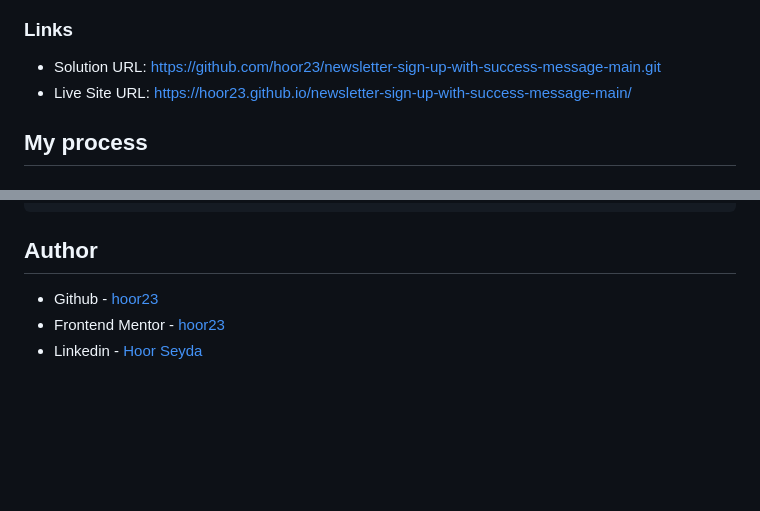
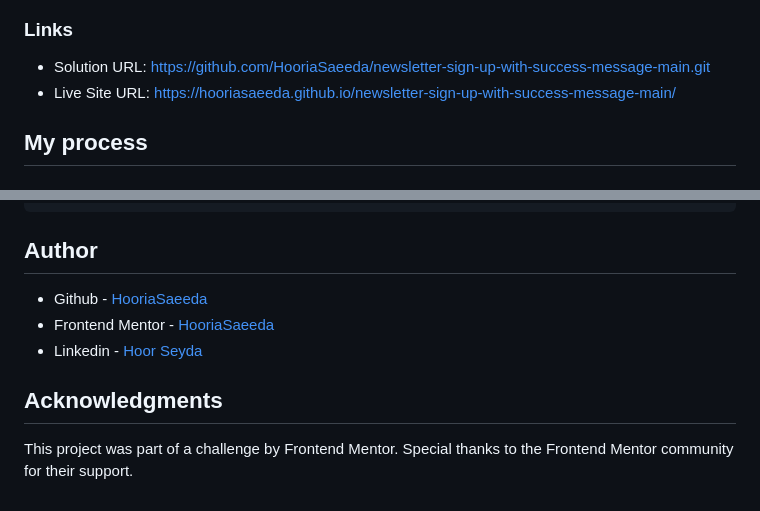
Before and after one commit to hoor23/newsletter-sign-up-with-success-message-main, a Markdown page: README.md, 2 parts joined by grey strips. GitHub-like rendering; blank space fills up the shorter version.

```diff
--- a/README.md
+++ b/README.md
@@ -39,8 +39,8 @@ Users should be able to:
 
 ### Links
 
-- Solution URL: [https://github.com/hoor23/newsletter-sign-up-with-success-message-main.git](https://github.com/hoor23/newsletter-sign-up-with-success-message-main.git)
-- Live Site URL: [https://hoor23.github.io/newsletter-sign-up-with-success-message-main/](https://hoor23.github.io/newsletter-sign-up-with-success-message-main/)
+- Solution URL: [https://github.com/HooriaSaeeda/newsletter-sign-up-with-success-message-main.git](https://github.com/HooriaSaeeda/newsletter-sign-up-with-success-message-main.git)
+- Live Site URL: [https://hooriasaeeda.github.io/newsletter-sign-up-with-success-message-main/](https://hooriasaeeda.github.io/newsletter-sign-up-with-success-message-main/)
 
 ## My process
 
@@ -97,6 +97,10 @@ document.querySelector('.subscriptionForm').addEventListener('submit', (e) => {
 
 ## Author
 
-- Github - [hoor23](https://github.com/hoor23)
-- Frontend Mentor - [hoor23](https://www.frontendmentor.io/profile/hoor23)
+- Github - [HooriaSaeeda](https://github.com/HooriaSaeeda)
+- Frontend Mentor - [HooriaSaeeda](https://www.frontendmentor.io/profile/HooriaSaeeda)
 - Linkedin - [Hoor Seyda](linkedin.com/in/hoor-seyda-901176222)
+
+## Acknowledgments
+This project was part of a challenge by Frontend Mentor.
+Special thanks to the Frontend Mentor community for their support.
```
